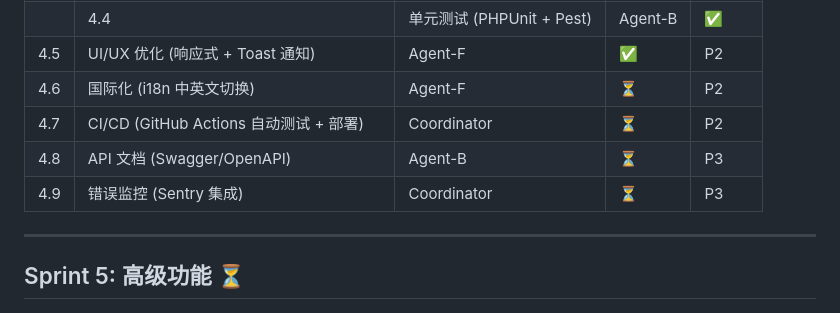
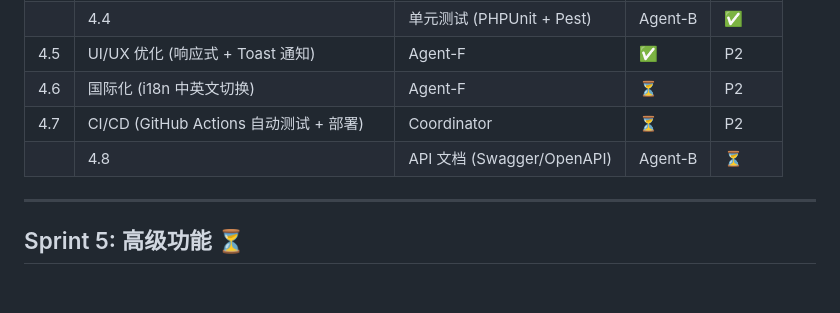
Before and after one commit to FengHanC/ai-agent-task-platform, a Markdown page: TODO.md, the part around the change. GitHub-like rendering.

```diff
--- a/TODO.md
+++ b/TODO.md
@@ -75,8 +75,7 @@
 | 4.5 | UI/UX 优化 (响应式 + Toast 通知) | Agent-F | ✅ | P2 |
 | 4.6 | 国际化 (i18n 中英文切换) | Agent-F | ⏳ | P2 |
 | 4.7 | CI/CD (GitHub Actions 自动测试 + 部署) | Coordinator | ⏳ | P2 |
-| 4.8 | API 文档 (Swagger/OpenAPI) | Agent-B | ⏳ | P3 |
-| 4.9 | 错误监控 (Sentry 集成) | Coordinator | ⏳ | P3 |
+|| 4.8 | API 文档 (Swagger/OpenAPI) | Agent-B | ⏳ | P3 |
 
 ---
 
```
